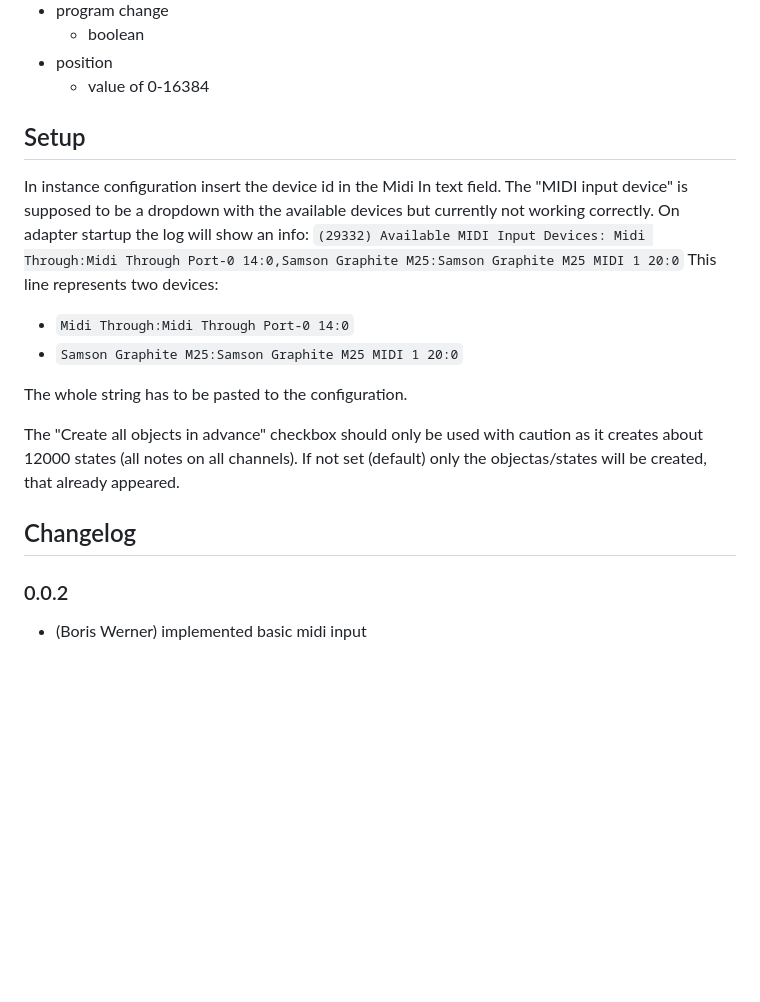
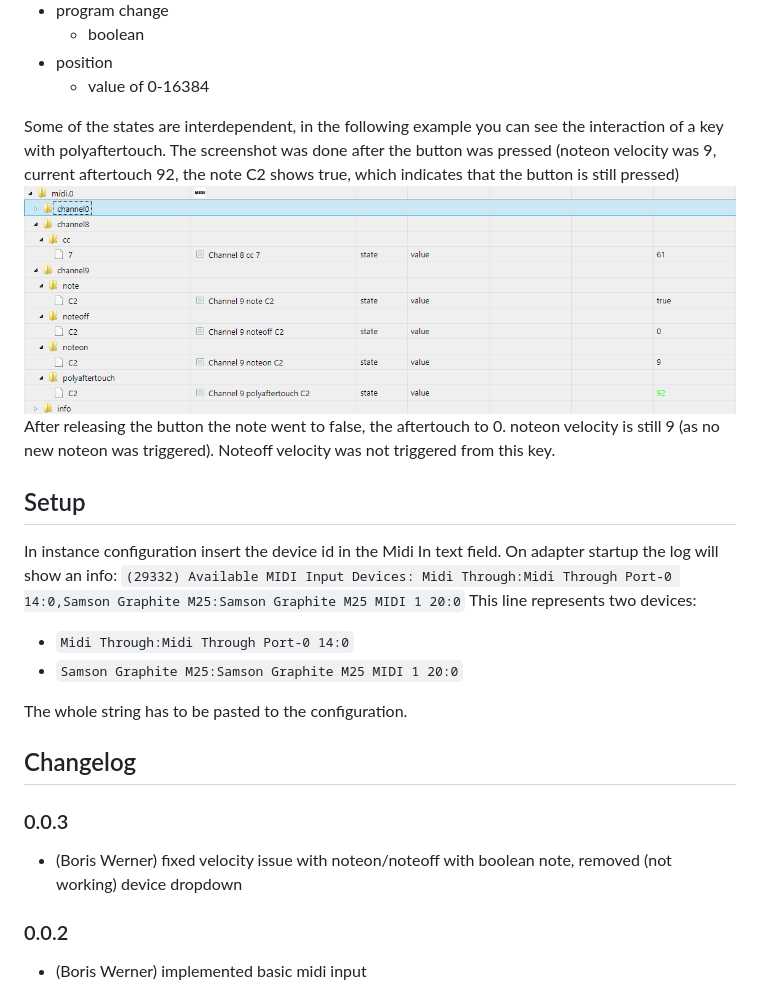
Before and after one commit to boriswerner/ioBroker.midi, a Markdown page: README.md, the part around the change. Drawn GitHub-style; pictures changed too: example_midi_in.png (added); blank space fills up the shorter version.

Commit message:
fixed velocity issue with noteon/noteoff with note

```diff
--- a/README.md
+++ b/README.md
@@ -37,9 +37,13 @@ not working:
 - position
   - value of 0-16384
 
+Some of the states are interdependent, in the following example you can see the interaction of a key with polyaftertouch.
+The screenshot was done after the button was pressed (noteon velocity was 9, current aftertouch 92, the note C2 shows true, which indicates that the button is still pressed)
+![Example midi input](example_midi_in.png)
+After releasing the button the note went to false, the aftertouch to 0. noteon velocity is still 9 (as no new noteon was triggered). Noteoff velocity was not triggered from this key.
 
 ## Setup
-In instance configuration insert the device id in the Midi In text field. The "MIDI input device" is supposed to be a dropdown with the available devices but currently not working correctly.
+In instance configuration insert the device id in the Midi In text field.
 On adapter startup the log will show an info:
 `(29332) Available MIDI Input Devices: Midi Through:Midi Through Port-0 14:0,Samson Graphite M25:Samson Graphite M25 MIDI 1 20:0`
 This line represents two devices:
@@ -48,9 +52,10 @@ This line represents two devices:
 
 The whole string has to be pasted to the configuration.
 
-The "Create all objects in advance" checkbox should only be used with caution as it creates about 12000 states (all notes on all channels). If not set (default) only the objectas/states will be created, that already appeared.
+## Changelog
 
-## Changelog
+### 0.0.3
+* (Boris Werner) fixed velocity issue with noteon/noteoff with boolean note, removed (not working) device dropdown
 
 ### 0.0.2
 * (Boris Werner) implemented basic midi input
```
Also changed, not shown: 5 other files.
